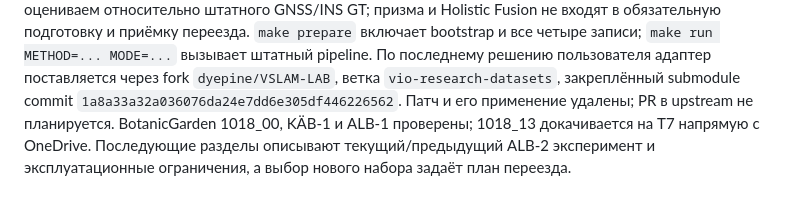
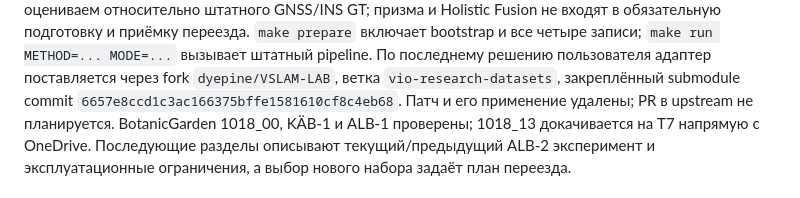
Before and after one commit to dyepine/vio_research, a Markdown page: PLAN.md, the part around the change. GitHub-like rendering.

```diff
--- a/PLAN.md
+++ b/PLAN.md
@@ -24,7 +24,7 @@ BotanicGarden интегрируем как `DatasetVSLAMLAB` adapter по оф
 `make prepare` включает bootstrap и все четыре записи; `make run METHOD=... MODE=...`
 вызывает штатный pipeline. По последнему решению пользователя адаптер поставляется
 через fork `dyepine/VSLAM-LAB`, ветка `vio-research-datasets`, закреплённый submodule
-commit `1a8a33a32a036076da24e7dd6e305df446226562`. Патч и его применение удалены;
+commit `6657e8ccd1c3ac166375bffe1581610cf8c4eb68`. Патч и его применение удалены;
 PR в upstream не планируется. BotanicGarden
 1018_00, KÄB-1 и ALB-1 проверены; 1018_13 докачивается на T7 напрямую с OneDrive.
 Последующие разделы описывают текущий/предыдущий ALB-2
```
Also changed, not shown: README.md (+5 -1 lines), docs/dataset-migration.md (+11 -1 lines).
